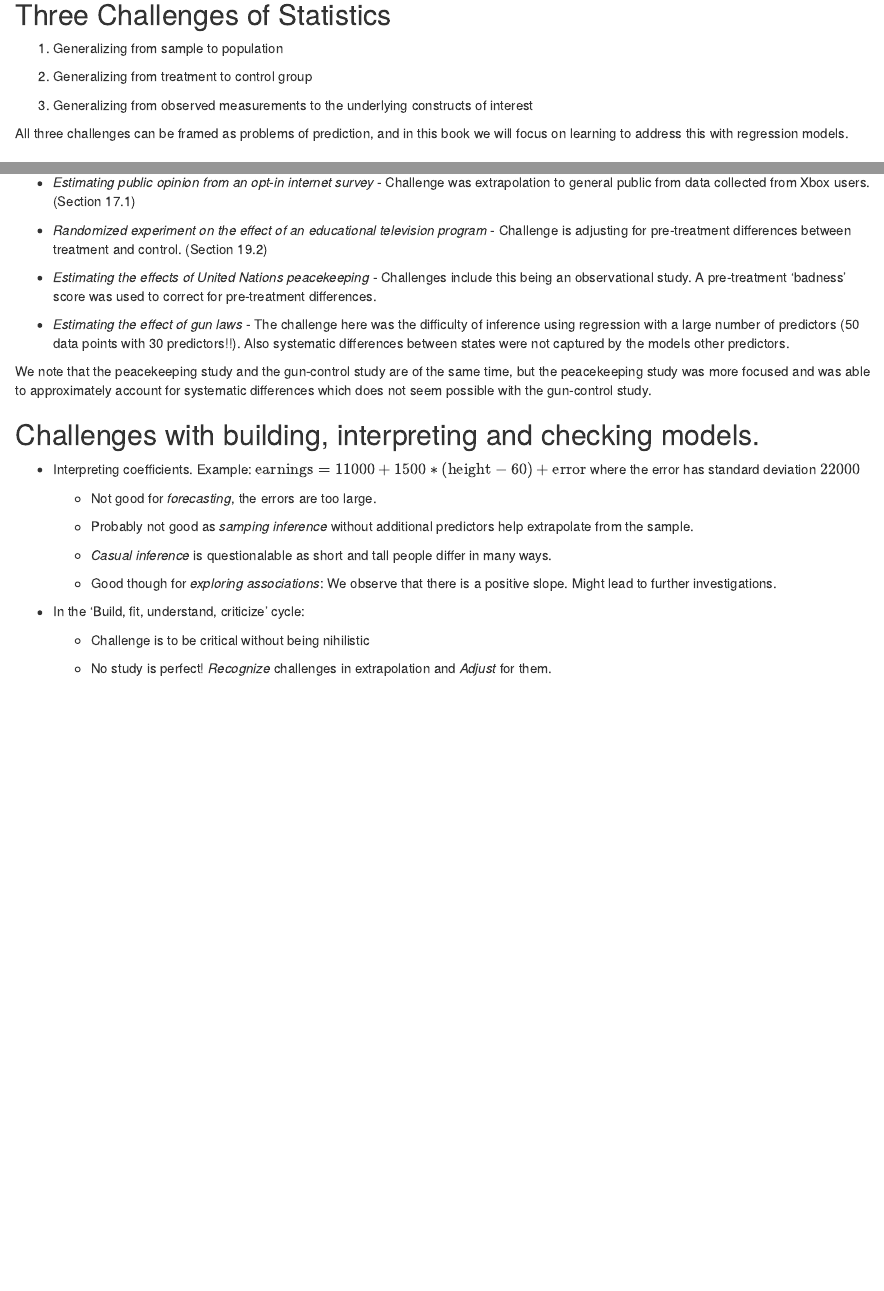
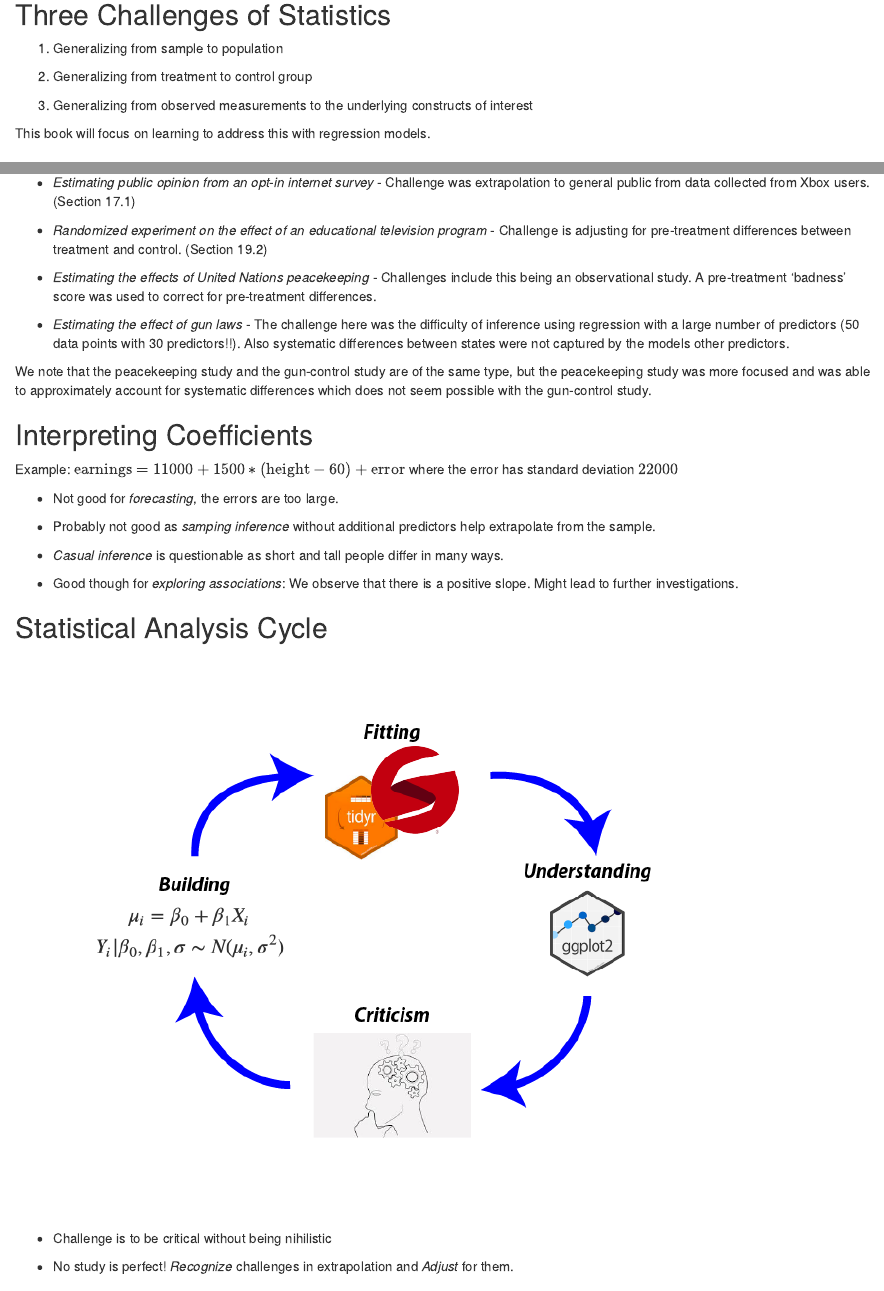
Before and after one commit to r4ds/bookclub-ros, an R Markdown document (01.Rmd): the page in a window 1100 px wide, from 220 px down, and a second part further down, joined at a grey line. Rendered offline with R 4.5, knitr and Pandoc, with nearby package versions; drawn as R Markdown's standard HTML page in place of the format the file asks for; some code elsewhere in the file could not run offline.

Commit message:
Add illustration

```diff
--- a/01.Rmd
+++ b/01.Rmd
@@ -16,7 +16,7 @@
 
 3. Generalizing from observed measurements to the underlying constructs of interest
 
-All three challenges can  be framed as problems of prediction, and in this book we will focus on learning to address this with regression models.
+This book will focus on learning to address this with regression models.
 
 ## Regression Example {-}
 
@@ -88,26 +88,27 @@ The median model is $y = 46.3 + 3.0x$
 - *Estimating the effect of gun laws* - The challenge here was the difficulty of inference using regression with a
 large number of predictors (50 data points with 30 predictors!!).  Also systematic differences between states were not captured by the models other predictors.
 
-We note that the peacekeeping study and the gun-control study are of the same time, but the peacekeeping study was more focused and was able to approximately account for systematic differences which does not seem possible with the gun-control study.
+We note that the peacekeeping study and the gun-control study are of the same type, but the peacekeeping study was more focused and was able to approximately account for systematic differences which does not seem possible with the gun-control study.
 
-## Challenges with building, interpreting and checking models. {-}
+## Interpreting Coefficients {-}
 
-- Interpreting coefficients. Example: $\text{earnings}=11000 + 1500*(\text{height}-60) + \text{error}$ where the error has standard deviation $22000$
+Example: $\text{earnings}=11000 + 1500*(\text{height}-60) + \text{error}$ where the error has standard deviation $22000$
 
-    - Not good for *forecasting*, the errors are too large.
+- Not good for *forecasting*, the errors are too large.
 
-    - Probably not good as *samping inference* without additional predictors help extrapolate from the sample.
+- Probably not good as *samping inference* without additional predictors help extrapolate from the sample.
 
-    - *Casual inference* is questionalable as short and tall people differ in many ways.
+- *Casual inference* is questionable as short and tall people differ in many ways.
 
-    - Good though for *exploring associations*: We observe that there is a positive slope. Might lead to further investigations.
+- Good though for *exploring associations*: We observe that there is a positive slope. Might lead to further investigations.
 
+## Statistical Analysis Cycle {-}
 
-- In the 'Build, fit, understand, criticize' cycle:
+`r knitr::include_graphics("images/ModelCycle.png")`
 
-    - Challenge is to be critical without being nihilistic
+- Challenge is to be critical without being nihilistic
 
-    - No study is perfect! *Recognize* challenges in extrapolation and *Adjust* for them.
+- No study is perfect! *Recognize* challenges in extrapolation and *Adjust* for them.
 
 ## Model Building Concerns {-}
 
```
Also changed, not shown: images/ModelCycle.png (added).
